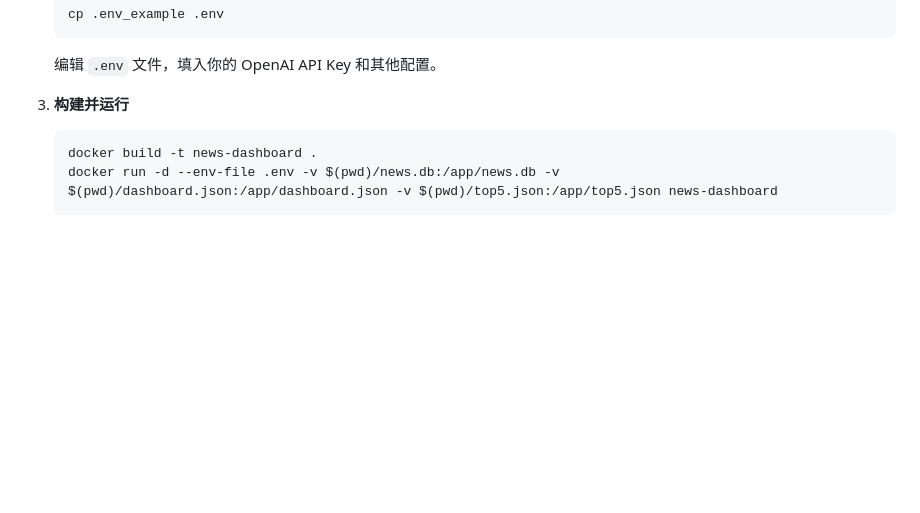
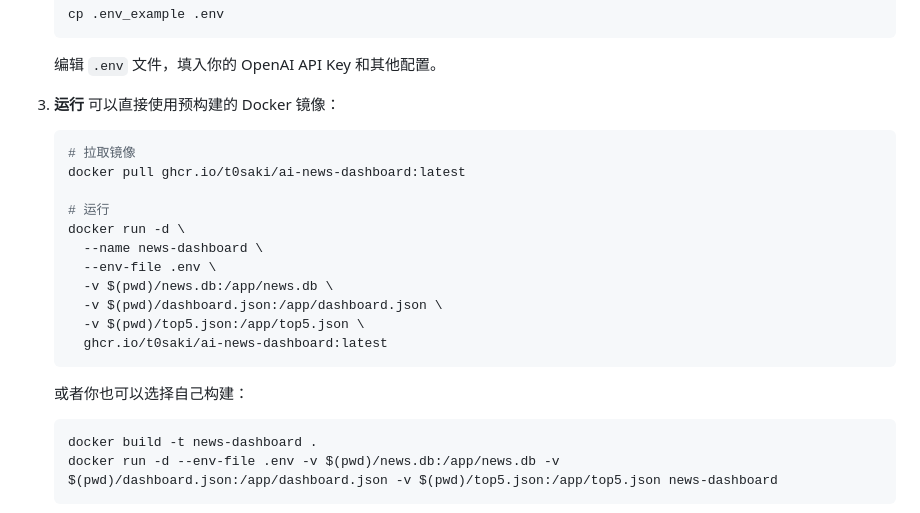
Before and after one commit to t0saki/AI-News-Dashboard, a Markdown page: README.md, the part around the change. Rendered like a GitHub page; blank space fills up the shorter version.

Commit message:
docs: Add instructions for running the application from a pre-built Docker image to the READMEs.

````diff
--- a/README.md
+++ b/README.md
@@ -44,7 +44,23 @@
     ```
     编辑 `.env` 文件，填入你的 OpenAI API Key 和其他配置。
 
-3.  **构建并运行**
+3.  **运行**
+    可以直接使用预构建的 Docker 镜像：
+    ```bash
+    # 拉取镜像
+    docker pull ghcr.io/t0saki/ai-news-dashboard:latest
+
+    # 运行
+    docker run -d \
+      --name news-dashboard \
+      --env-file .env \
+      -v $(pwd)/news.db:/app/news.db \
+      -v $(pwd)/dashboard.json:/app/dashboard.json \
+      -v $(pwd)/top5.json:/app/top5.json \
+      ghcr.io/t0saki/ai-news-dashboard:latest
+    ```
+
+    或者你也可以选择自己构建：
     ```bash
     docker build -t news-dashboard .
     docker run -d --env-file .env -v $(pwd)/news.db:/app/news.db -v $(pwd)/dashboard.json:/app/dashboard.json -v $(pwd)/top5.json:/app/top5.json news-dashboard
````
Also changed, not shown: README-en.md (+17 -1 lines).
